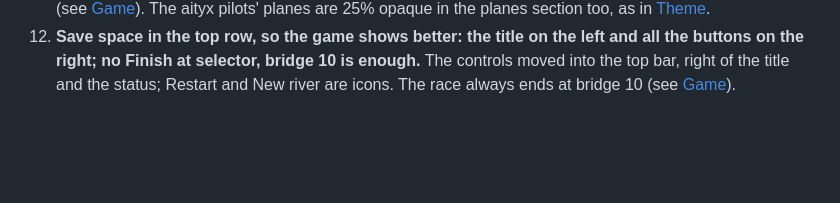
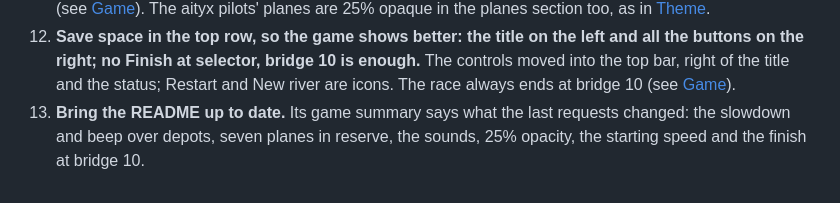
Before and after one commit to aletyx/samples-and-demos, a Markdown page: RiverRace/specs/requests.md, the part around the change. Rendered like a GitHub page; blank space fills up the shorter version.

```diff
--- a/RiverRace/specs/requests.md
+++ b/RiverRace/specs/requests.md
@@ -101,3 +101,7 @@ The feature files hold the current specification; see the
     bridge 10 is enough.** The controls moved into the top bar, right of
     the title and the status; Restart and New river are icons. The race
     always ends at bridge 10 (see [Game](game.md#playing)).
+13. **Bring the README up to date.** Its game summary says what the last
+    requests changed: the slowdown and beep over depots, seven planes in
+    reserve, the sounds, 25% opacity, the starting speed and the finish
+    at bridge 10.
```
Also changed, not shown: RiverRace/README.md (+7 -4 lines).
